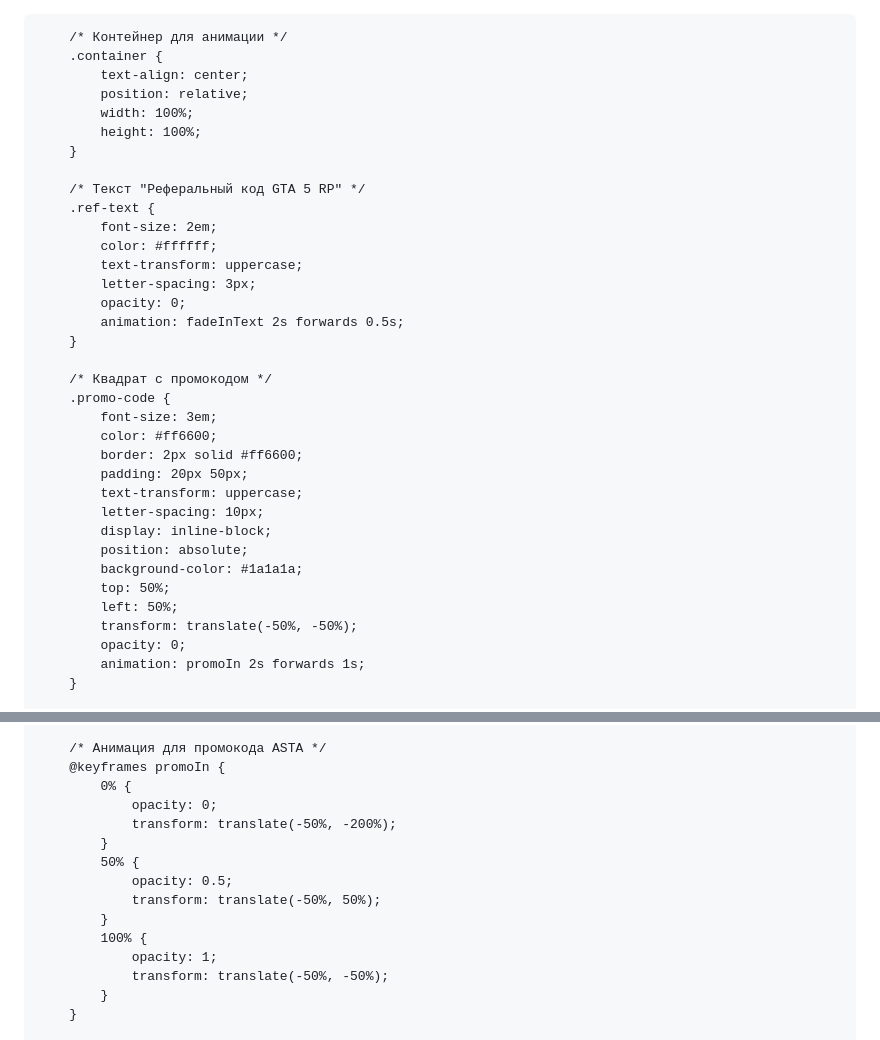
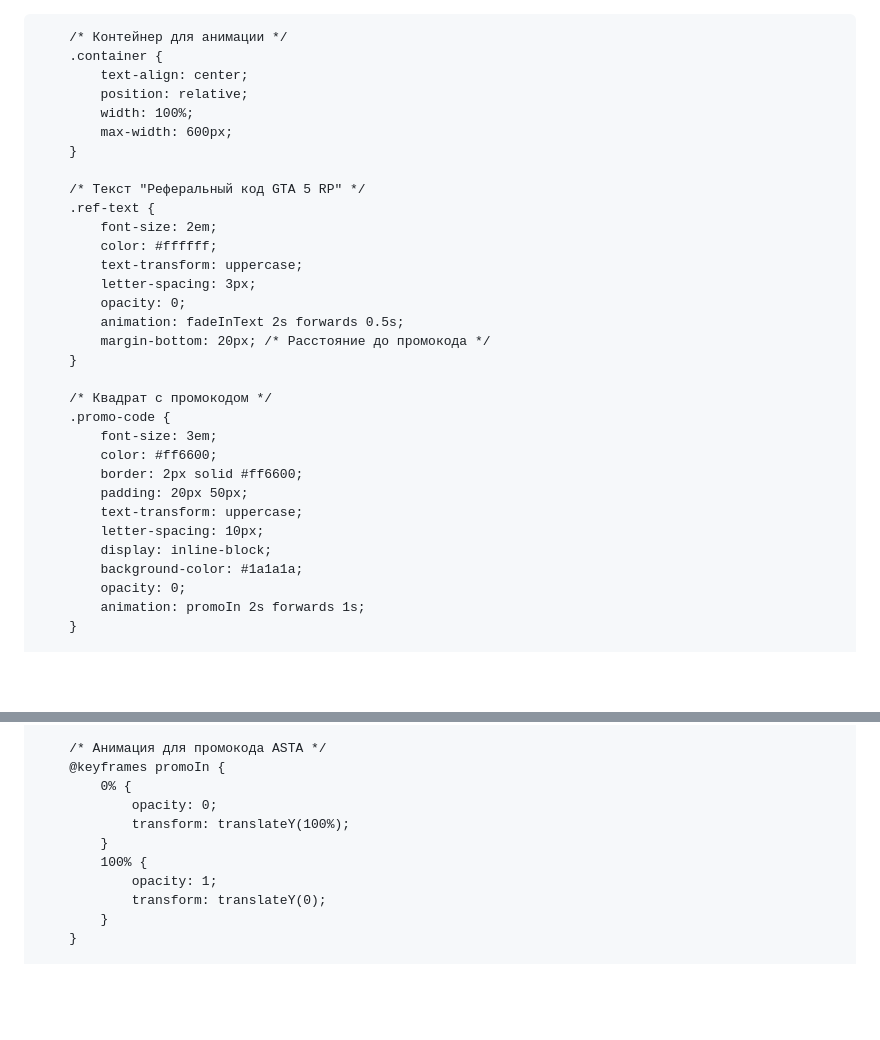
Before and after one commit to kiyuwww/OpenCodeSecuresite, a Markdown page: README.md, 2 parts joined by grey strips. Rendered like a GitHub page; blank space fills up the shorter version.

```diff
--- a/README.md
+++ b/README.md
@@ -1,4 +1,3 @@
-<!DOCTYPE html>
 <html lang="ru">
 <head>
     <meta charset="UTF-8">
@@ -16,6 +15,7 @@
             display: flex;
             justify-content: center;
             align-items: center;
+            flex-direction: column;
         }
 
         /* Контейнер для анимации */
@@ -23,7 +23,7 @@
             text-align: center;
             position: relative;
             width: 100%;
-            height: 100%;
+            max-width: 600px;
         }
 
         /* Текст "Реферальный код GTA 5 RP" */
@@ -34,6 +34,7 @@
             letter-spacing: 3px;
             opacity: 0;
             animation: fadeInText 2s forwards 0.5s;
+            margin-bottom: 20px; /* Расстояние до промокода */
         }
 
         /* Квадрат с промокодом */
@@ -45,11 +46,7 @@
             text-transform: uppercase;
             letter-spacing: 10px;
             display: inline-block;
-            position: absolute;
             background-color: #1a1a1a;
-            top: 50%;
-            left: 50%;
-            transform: translate(-50%, -50%);
             opacity: 0;
             animation: promoIn 2s forwards 1s;
         }
@@ -70,15 +67,11 @@
         @keyframes promoIn {
             0% {
                 opacity: 0;
-                transform: translate(-50%, -200%);
-            }
-            50% {
-                opacity: 0.5;
-                transform: translate(-50%, 50%);
+                transform: translateY(100%);
             }
             100% {
                 opacity: 1;
-                transform: translate(-50%, -50%);
+                transform: translateY(0);
             }
         }
 
```
